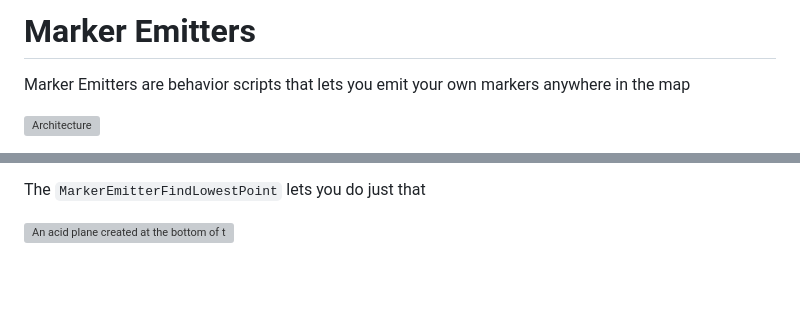
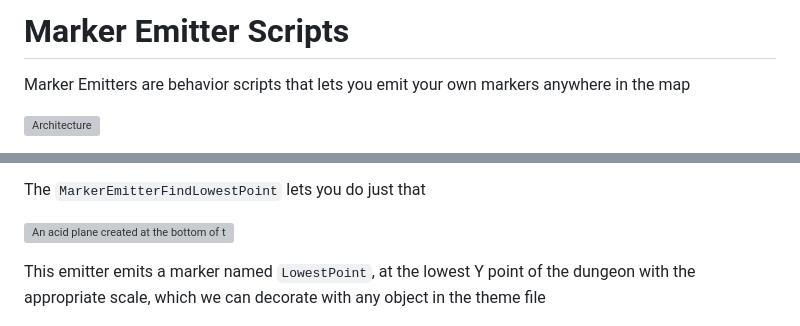
Before and after one commit to coderespawn/dungeon-architect-user-guide-unity, a Markdown page: source/13_marker_emitters.md, 2 parts joined by grey strips. Drawn GitHub-style; blank space fills up the shorter version; grey boxes are pictures that could not be loaded.

```diff
--- a/source/13_marker_emitters.md
+++ b/source/13_marker_emitters.md
@@ -1,5 +1,5 @@
-Marker Emitters
-===============
+Marker Emitter Scripts
+======================
 
 Marker Emitters are behavior scripts that lets you emit your own markers anywhere in the map
 
@@ -75,6 +72,8 @@ Sometimes, it's useful to find the lowest point of the dungeon, so a large plane
 The `MarkerEmitterFindLowestPoint` lets you do just that
 
 ![An acid plane created at the bottom of the dungeon](../assets/images/marker_emitter_04.jpg)
+
+This emitter emits a marker named `LowestPoint`, at the lowest Y point of the dungeon with the appropriate scale, which we can decorate with any object in the theme file
 
 ![Node to attach a plane mesh to this marker](../assets/images/marker_emitter_05.png)
 
```
Also changed, not shown: other parts of source/13_marker_emitters.md (+0 -3 lines), source/14_dungeon_builder.md (+30 -45 lines), assets/images/dungeon_builder.png (added).
